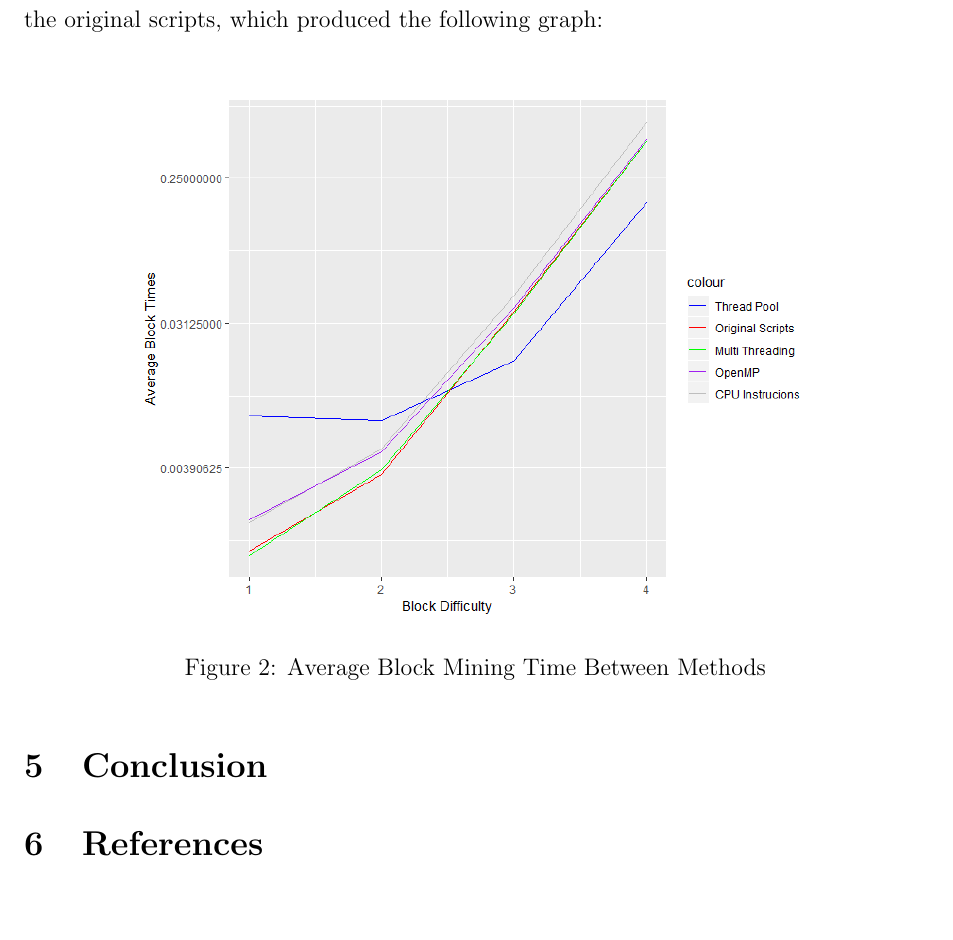
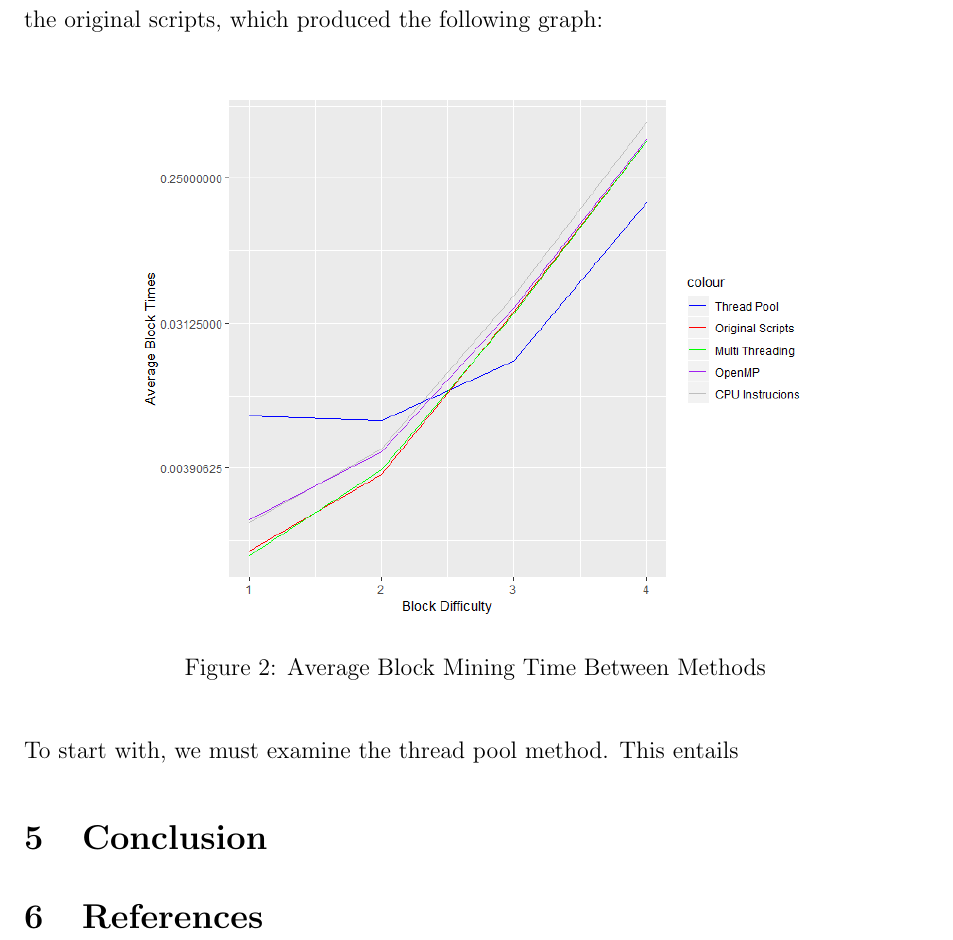
Before and after one commit to BarrySoap/Concurrent-Parallel-Systems, a LaTeX paper (Report/CPSReport.tex): part of page 5 of 5, cut so that both start at the same text, the shorter picture padded with empty space. Compiled offline with pdfLaTeX.

Commit message:
up to date.

```diff
--- a/Report/CPSReport.tex
+++ b/Report/CPSReport.tex
@@ -122,7 +122,7 @@ In order to examine the speedup and efficiency for the application, there had to
 		\caption{Average Block Mining Time Between Methods}
 \end{figure}
 
-
+To start with, we must examine the thread pool method. This entails
 
 \section{Conclusion}
 
```
